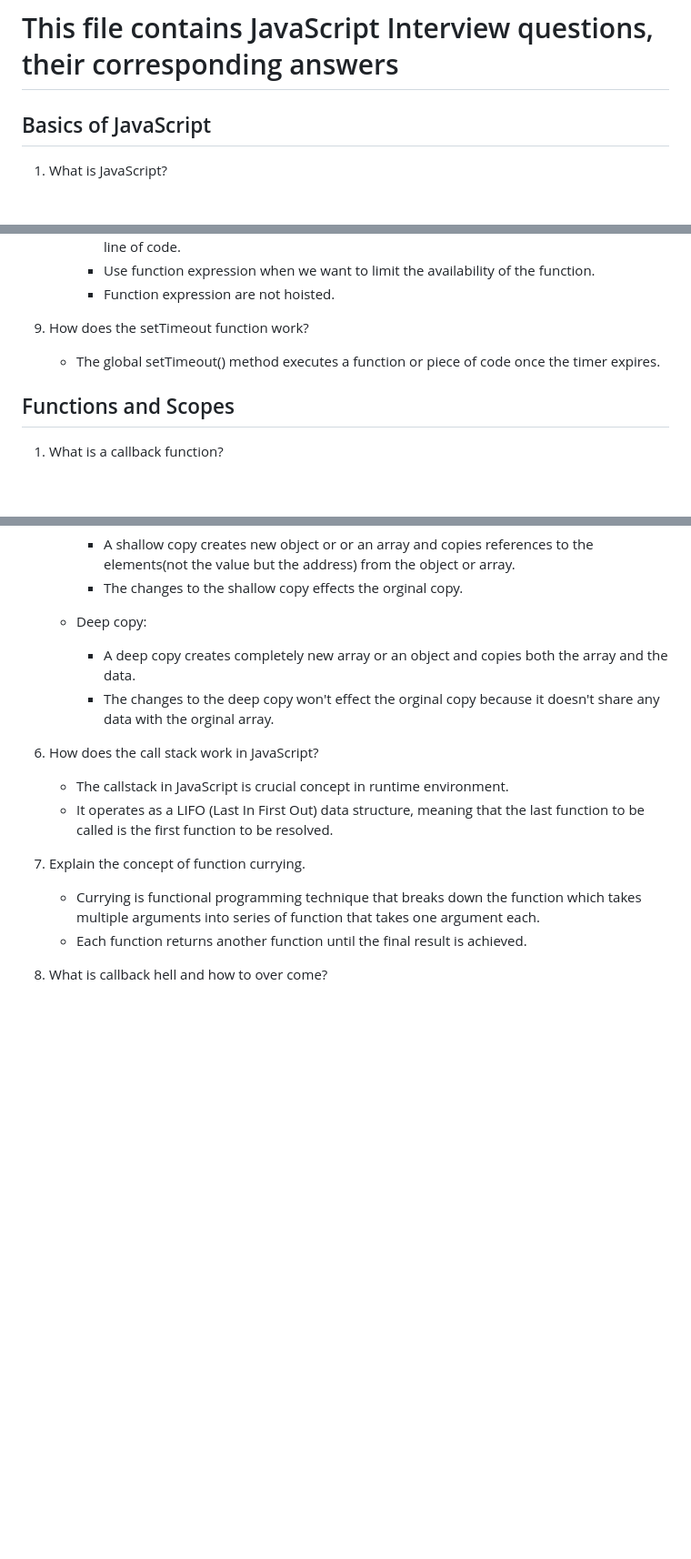
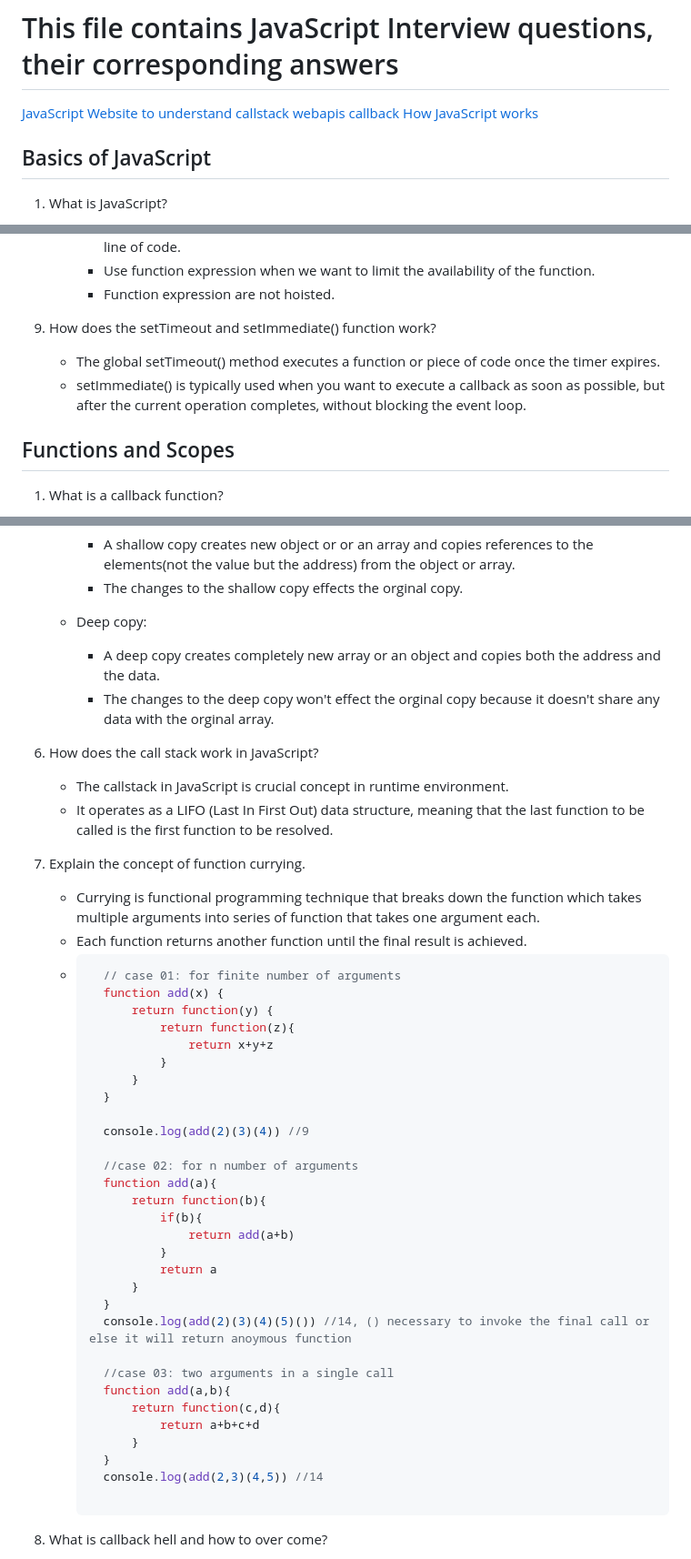
Before and after one commit to HARSHITHA-SC23/InterviewPreparation, a Markdown page: javascript/JavaScriptIQ.md, 3 parts joined by grey strips. Shown at 91% size. GitHub-like rendering; blank space fills up the shorter version.

Commit message:
added few topics on JavaScript

````diff
--- a/javascript/JavaScriptIQ.md
+++ b/javascript/JavaScriptIQ.md
@@ -1,4 +1,7 @@
 # This file contains JavaScript Interview questions, their corresponding answers
+
+[JavaScript Website to understand callstack webapis callback](http://latentflip.com/loupe/)
+[How JavaScript works](https://dev.to/bipinrajbhar/how-javascript-works-under-the-hood-an-overview-of-javascript-engine-heap-and-call-stack-1j5o)
 
 ## Basics of JavaScript
 
@@ -63,8 +89,9 @@
         - Use function expression when we want to limit the availability of the function.
         - Function expression are not hoisted.
 
-9. How does the setTimeout function work?
+9. How does the setTimeout and setImmediate() function work?
     - The global setTimeout() method executes a function or piece of code once the timer expires.
+    - setImmediate() is typically used when you want to execute a callback as soon as possible, but after the current operation completes, without blocking the event loop.
 
 ## Functions and Scopes
 
@@ -129,7 +157,7 @@
         - The changes to the shallow copy effects the orginal copy.
 
     - Deep copy:
-        - A deep copy creates completely new array or an object and copies both the array and the data.
+        - A deep copy creates completely new array or an object and copies both the address and the data.
         - The changes to the deep copy won't effect the orginal copy because it doesn't share any data with the orginal array.
 
 6. How does the call stack work in JavaScript?
@@ -139,6 +167,38 @@
 7. Explain the concept of function currying.
     - Currying is functional programming technique that breaks down the function which takes multiple arguments into series of function that takes one argument each.
     - Each function returns another function until the final result is achieved.
+    - ```js
+        // case 01: for finite number of arguments
+        function add(x) {
+            return function(y) {
+                return function(z){
+                    return x+y+z
+                }
+            }
+        }
+
+        console.log(add(2)(3)(4)) //9
+
+        //case 02: for n number of arguments
+        function add(a){
+            return function(b){
+                if(b){
+                    return add(a+b)
+                }
+                return a
+            }
+        }
+        console.log(add(2)(3)(4)(5)()) //14, () necessary to invoke the final call or else it will return anoymous function
+
+        //case 03: two arguments in a single call
+        function add(a,b){
+            return function(c,d){
+                return a+b+c+d
+            }
+        }
+        console.log(add(2,3)(4,5)) //14
+
+        ```
 
 8. What is callback hell and how to over come?
     - Callback hell is nested callbacks stacked one after the another forming a pyramid.
````
Also changed, not shown: other parts of javascript/JavaScriptIQ.md (+43 -0 lines), javascript/JavaScriptNotes.md (+5 -5 lines), soft-skills/GeneralIQ.md (+13 -2 lines).
